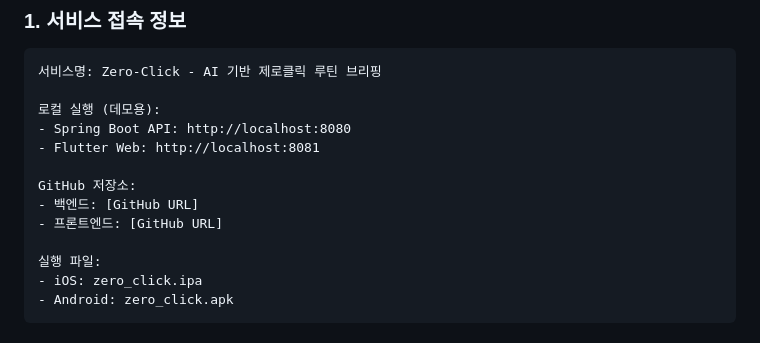
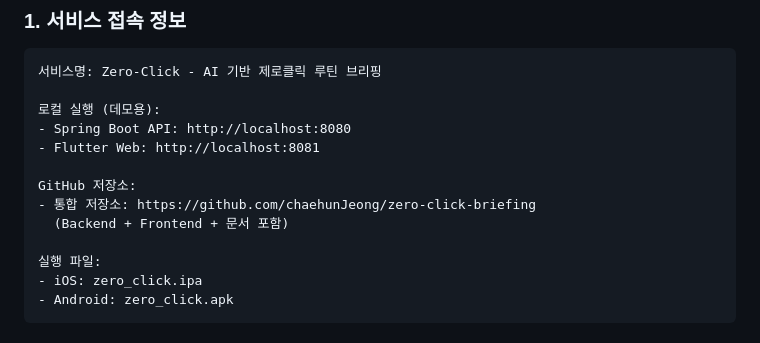
Before and after one commit to chaehunJeong/zero-click-briefing, a Markdown page: SUBMISSION_PACKAGE.md, the part around the change. Drawn GitHub-style.

```diff
--- a/SUBMISSION_PACKAGE.md
+++ b/SUBMISSION_PACKAGE.md
@@ -17,8 +17,8 @@
 - Flutter Web: http://localhost:8081
 
 GitHub 저장소:
-- 백엔드: [GitHub URL]
-- 프론트엔드: [GitHub URL]
+- 통합 저장소: https://github.com/chaehunJeong/zero-click-briefing
+  (Backend + Frontend + 문서 포함)
 
 실행 파일:
 - iOS: zero_click.ipa
```
Also changed, not shown: DEVELOPER_GUIDE.md (+1 -1 lines), README.md (+9 -0 lines).
